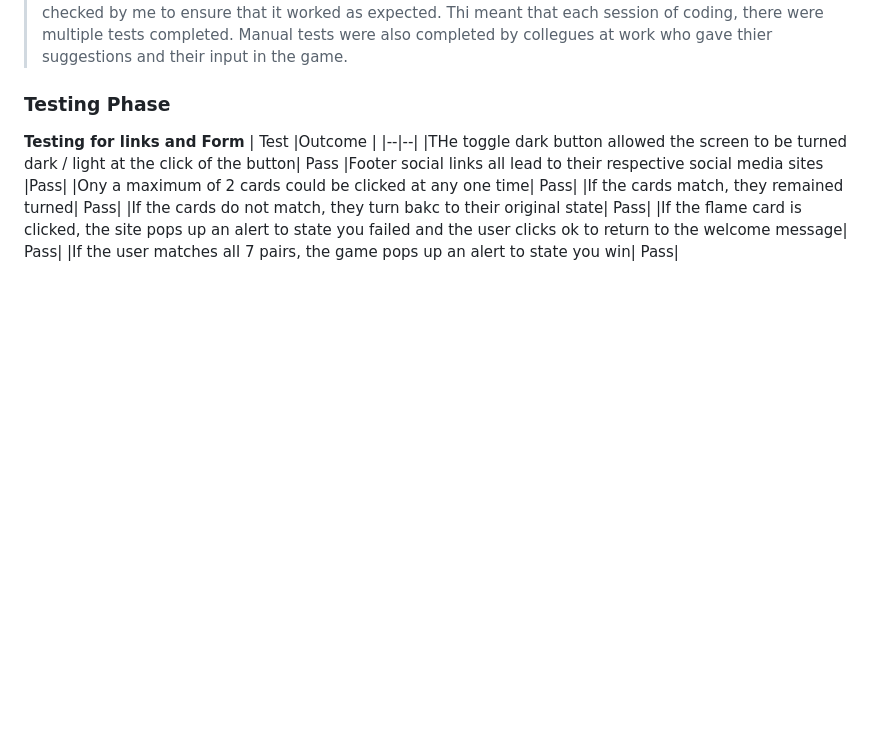
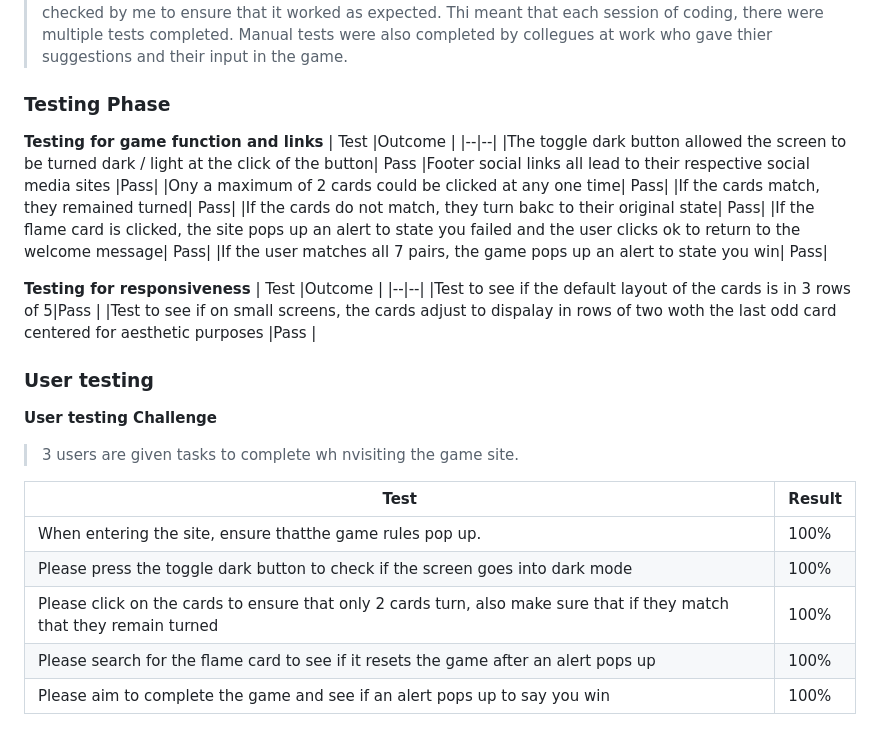
Before and after one commit to Chris-moreton12/my-memory, a Markdown page: README.md, the part around the change. GitHub-like rendering; blank space fills up the shorter version.

Commit message:
user testing added

```diff
--- a/README.md
+++ b/README.md
@@ -170,13 +170,33 @@
 
 ### Testing Phase
 
-**Testing for links and Form**
+**Testing for game function and links**
 | Test |Outcome  |
 |--|--|
-|THe toggle dark button allowed the screen to be turned dark / light at the click of the button| Pass
+|The toggle dark button allowed the screen to be turned dark / light at the click of the button| Pass
 |Footer social links all lead to their respective social media sites |Pass|
 |Ony a maximum of 2 cards could be clicked at any one time| Pass|
 |If the cards match, they remained turned| Pass|
 |If the cards do not match, they turn bakc to their original state| Pass|
 |If the flame card is clicked, the site pops up an alert to state you failed and the user clicks ok to return to the welcome message| Pass|
 |If the user matches all 7 pairs, the game pops up an alert to state you win| Pass|
+
+**Testing for responsiveness**
+| Test |Outcome  |
+|--|--|
+|Test to see if the default layout of the cards is in 3 rows of 5|Pass |
+|Test to see if on small screens, the cards adjust to dispalay in rows of two woth the last odd card centered for aesthetic purposes |Pass |
+
+### User testing
+
+**User testing Challenge**
+
+> 3 users are given tasks to complete wh nvisiting the game site.
+
+| Test | Result |
+|--|--|
+|When entering the site, ensure thatthe game rules pop up.| 100%|
+|Please press the toggle dark button to check if the screen goes into dark mode|100%  |
+|Please click on the cards to ensure that only 2 cards turn, also make sure that if they match that they remain turned| 100%|
+|Please search for the flame card to see if it resets the game after an alert pops up| 100%  |
+|Please aim to complete the game and see if an alert pops up to say you win| 100%  |
```
